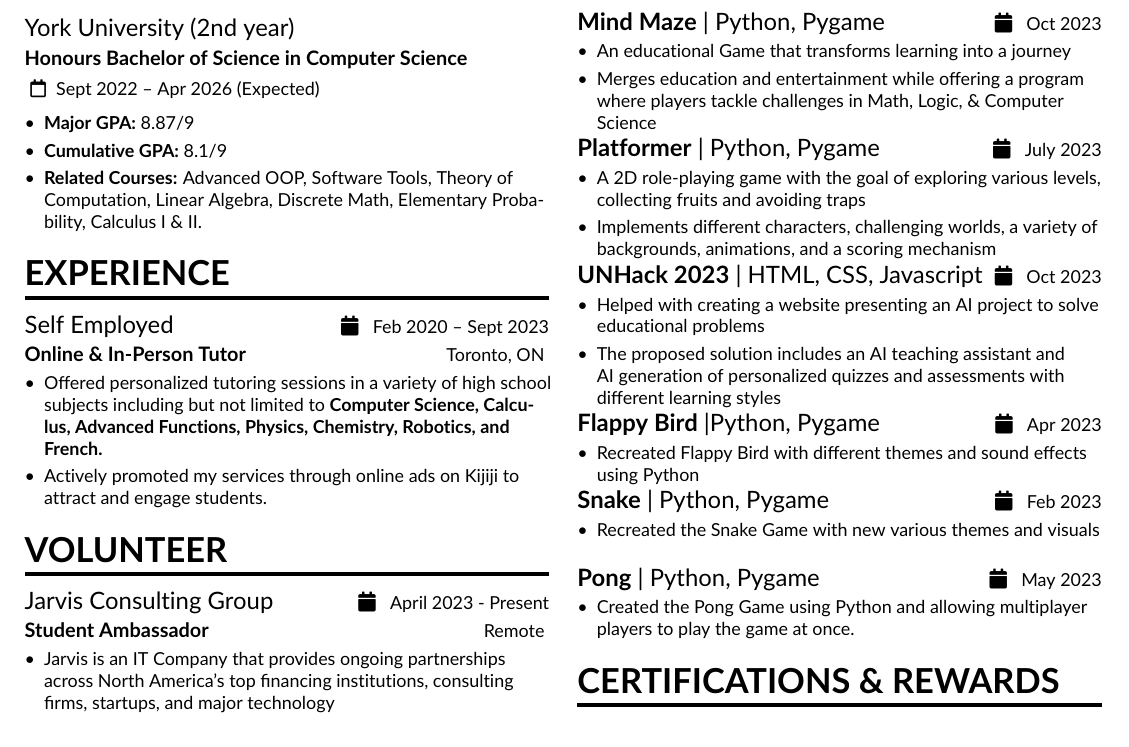
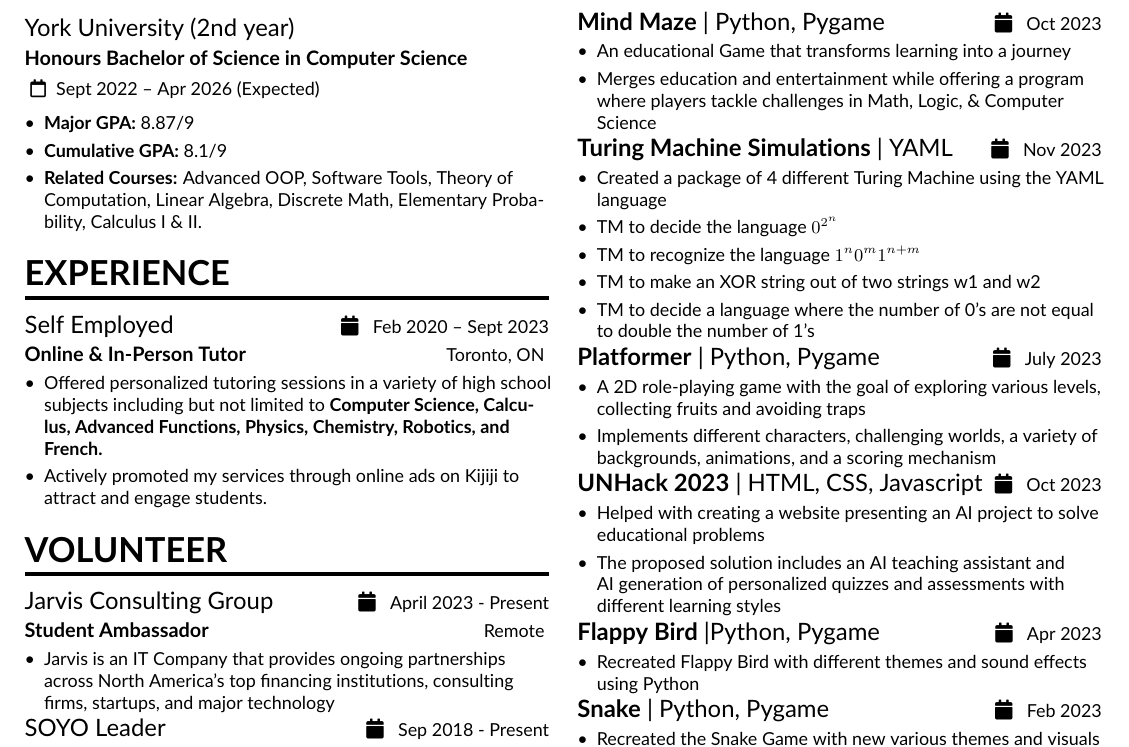
Before and after one commit to DanielChahine0/Resume, a LaTeX CV (BasicResume/MyResume.tex, which reads BasicResume/altacv.cls): part of the page, cut so that both start at the same text. Compiled offline with pdfLaTeX.

Commit message:
Small changes

```diff
--- a/BasicResume/MyResume.tex
+++ b/BasicResume/MyResume.tex
@@ -24,7 +24,6 @@
 
 % The paracol package lets you typeset columns of text in parallel
 \usepackage{paracol}
-\usepackage{amsmath}
 
 
 % Change the font if you want to, depending on whether
@@ -192,6 +190,15 @@
     \item Merges education and entertainment while offering a program where players tackle challenges in Math, Logic, \& Computer Science
 \end{itemize}
 
+\cvexperience{\textbf{Turing Machine Simulations} | YAML}{Nov 2023}{}{}
+\begin{itemize}
+    \item Created a package of 4 different Turing Machine using the YAML language
+    \item TM to decide the language $0^{2^{n}}$
+    \item TM to recognize the language $1^{n} 0^{m} 1^{n+m}$
+    \item TM to make an XOR string out of two strings w1 and w2
+    \item TM to decide a language where the number of 0's are not equal to double the number of 1's
+\end{itemize}
+
 \cvexperience{\textbf{Platformer} | Python, Pygame}{July 2023}{}{}
 \begin{itemize}
     \item A 2D role-playing game with the goal of exploring various levels, collecting fruits and avoiding traps
@@ -214,10 +221,6 @@
     \item Recreated the Snake Game with new various themes and visuals
 \end{itemize}
 
-\cvexperience{\textbf{Pong} | Python, Pygame}{May 2023}{}{}
-\begin{itemize}
-    \item Created the Pong Game using Python and allowing multiplayer players to play the game at once.
-\end{itemize}
 
 
 % ------------------------- CERTIFICATIONS & REWARDS -------------------------
--- a/BasicResume/altacv.cls
+++ b/BasicResume/altacv.cls
@@ -46,7 +46,6 @@
 \RequirePackage{ifxetex,ifluatex}
 \RequirePackage{scrlfile}
 \RequirePackage{xparse}
-\usepackage{amsmath}
 
 %% v1.1.5: added for convenience
 \newif\ifxetexorluatex
```
Also changed, not shown: BasicResume/MyResume.pdf, BasicResume/MyResume.tex (3 more changed lines), 4 other files.
